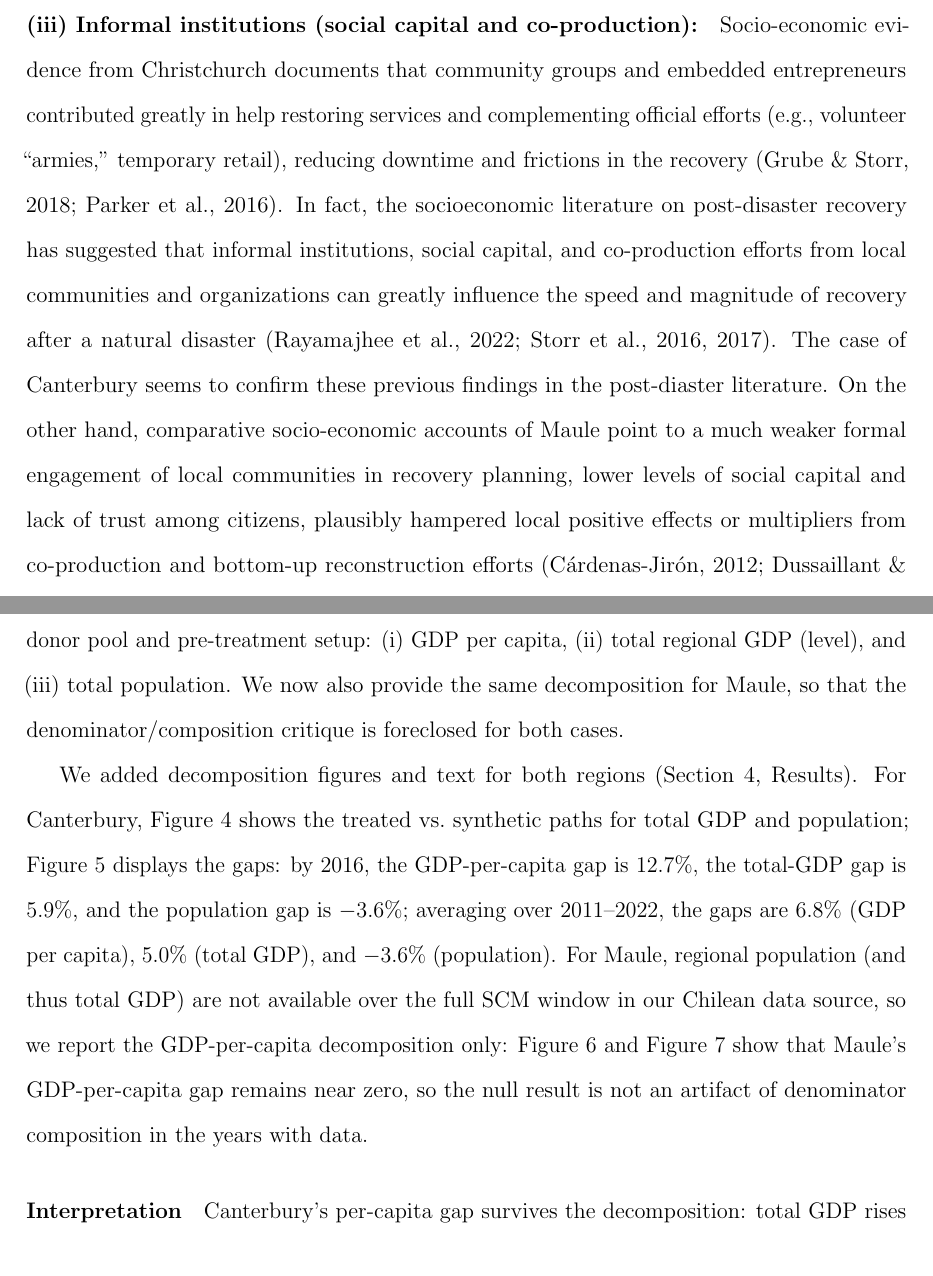
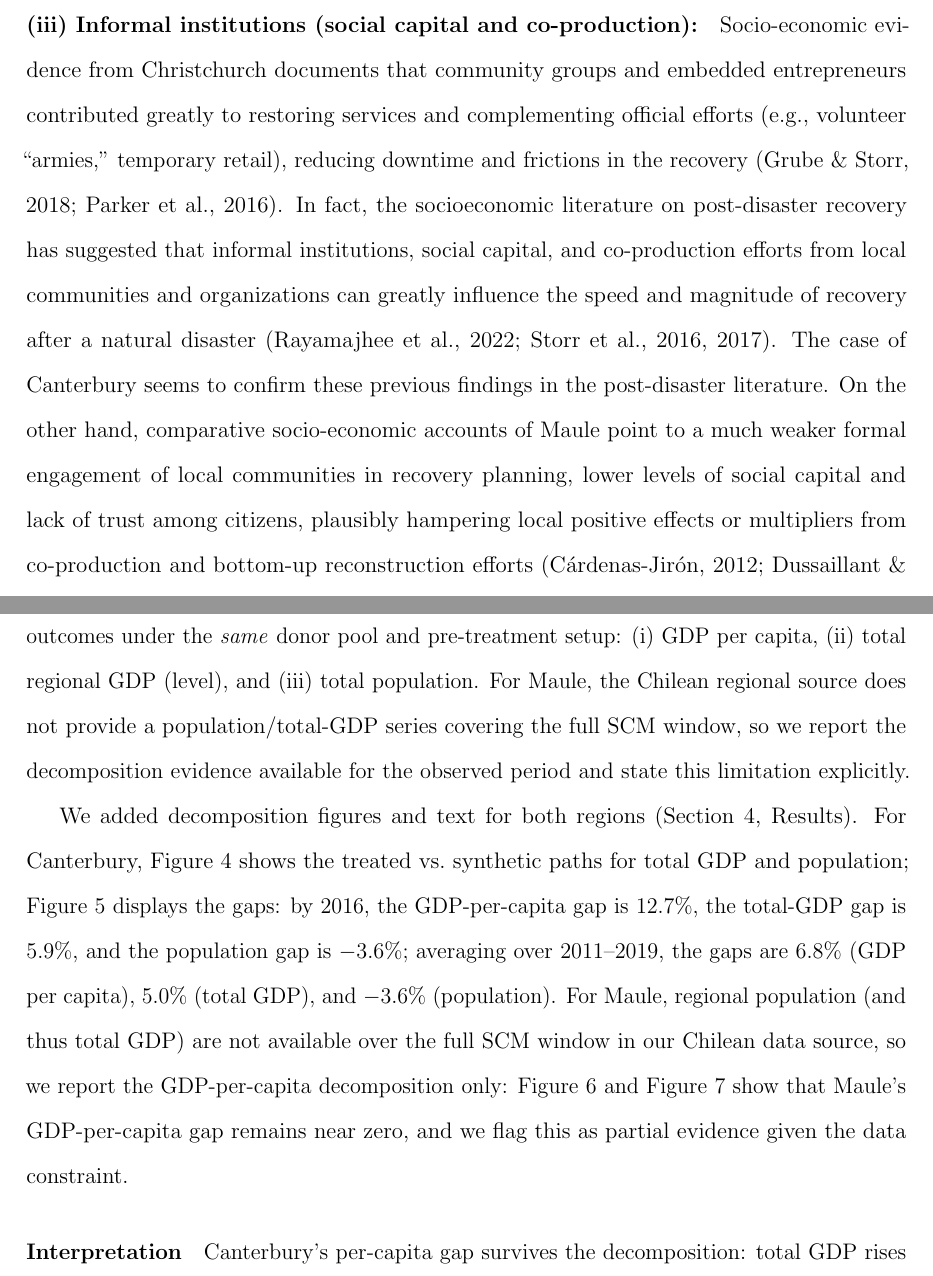
Before and after one commit to diodz/dpl-earthquakes, a LaTeX paper (main.tex, which reads response_to_reviewers.tex): two parts of pages 41 and 62 of 69, joined at a grey line, cut so that both start at the same text. Compiled offline with pdfLaTeX.

Commit message:
Tighten reviewer-response consistency and language polish

```diff
--- a/main.tex
+++ b/main.tex
@@ -638,7 +638,7 @@ Early, large, and predictable financial liquidity can convert a replacement inve
 
 \paragraph{(ii) Governance, implementation capacity, and regulations:} Beyond finance and insurance, coordination capacity and enabling rules matter for a quick recovery after a disaster \parencite{storr2016community, storr2017sandy, rayamajhee2022coproduction}. New Zealand established the Canterbury Earthquake Recovery Authority (CERA), adapted planning rules quickly and enforced building codes to expedite demolition/consenting during peak rebuild years, thus adapting the regulatory framework to enable a quick recovery (\cite{miller2013estimating, doyle2015short}). These changes help explain why the output gains were concentrated in construction: its GDP share rose sharply at the peak (from about 6\% to about 10\%, i.e., roughly +63\%) while spillovers to other sectors were limited; and thereafter the intensity decreased by 2019, matching a medium-lived gap (Figures~\ref{fig:sector_analysis}a and \ref{fig:gaps}b). Conversely, Chile implemented substantial but centralized national programs that were slower to deploy at the regional level, consistent with a “build back to trend" approach in Maule (\cite{eclac2010overview, cardenas2018talca, cardenasjiron2012chilean}). In addition, no significant regulatory changes were made to the planning rules of affected cities, nor were substantial adaptations to building codes promoted to facilitate demolition. This centralized approach with limited regulatory flexibility helps explain why Chile's regional economy did not experience the reconstruction boom observed in New Zealand.
 
-\paragraph{(iii) Informal institutions (social capital and co-production):} Socio-economic evidence from Christchurch documents that community groups and embedded entrepreneurs contributed greatly in help restoring services and complementing official efforts (e.g., volunteer “armies,” temporary retail), reducing downtime and frictions in the recovery \parencite{grube2018embedded, parker2016five}. In fact, the socioeconomic literature on post-disaster recovery has suggested that informal institutions, social capital, and co-production efforts from local communities and organizations can greatly influence the speed and magnitude of recovery after a natural disaster \parencite{storr2016community, storr2017sandy, rayamajhee2022coproduction}. The case of Canterbury seems to confirm these previous findings in the post-diaster literature. On the other hand, comparative socio-economic accounts of Maule point to a much weaker formal engagement of local communities in recovery planning, lower levels of social capital and lack of trust among citizens, plausibly hampered local positive effects or multipliers from co-production and bottom-up reconstruction efforts \parencite{cardenasjiron2012chilean, dussaillant2014trust}.
+\paragraph{(iii) Informal institutions (social capital and co-production):} Socio-economic evidence from Christchurch documents that community groups and embedded entrepreneurs contributed greatly to restoring services and complementing official efforts (e.g., volunteer “armies,” temporary retail), reducing downtime and frictions in the recovery \parencite{grube2018embedded, parker2016five}. In fact, the socioeconomic literature on post-disaster recovery has suggested that informal institutions, social capital, and co-production efforts from local communities and organizations can greatly influence the speed and magnitude of recovery after a natural disaster \parencite{storr2016community, storr2017sandy, rayamajhee2022coproduction}. The case of Canterbury seems to confirm these previous findings in the post-disaster literature. On the other hand, comparative socio-economic accounts of Maule point to a much weaker formal engagement of local communities in recovery planning, lower levels of social capital and lack of trust among citizens, plausibly hampering local positive effects or multipliers from co-production and bottom-up reconstruction efforts \parencite{cardenasjiron2012chilean, dussaillant2014trust}.
 
 In summary, the three identified channels help to emphasize the broader point that \emph{institutional quality mediates disaster impacts and affects the magnitude and direction of a recovery}. They also suggest testable predictions for the disaster literature going forward that also resonate with our findings: (a) where insurance penetration and implementation capacity are high, positive post-disaster effects appear with a short lag, and they tend to concentrate in the construction sector of the affected regions; (b) economic effects tend to attenuate as rebuilding efforts conclude; and (c) in settings with lower insurance and weaker co-production or low levels of social capital and trust, treated and synthetic paths remain indistinguishable.\footnote{In other words, our work and the mechanisms identified in this sub-section imply the following falsifiable patterns in other cases of natural disasters: a) Insurance $\times$ implementation: short-lag, construction-led spikes. Where catastrophe insurance penetration and implementation capacity are high, positive post-disaster effects should emerge within 1--2 years and be dominated by construction's share of GVA. b) Medium-lived dynamics: Effects should attenuate when rebuild pipelines end; convergence toward synthetic by years 7--10 is expected absent productivity upgrades. c) Weak co-production: null macro effects: Where insurance is sparse and community co-production is weaker, aggregate treated and synthetic paths should remain statistically indistinguishable, even with sizable reconstruction outlays.}
 
--- a/response_to_reviewers.tex
+++ b/response_to_reviewers.tex
@@ -16,9 +16,9 @@ Implemented with three additions in the revised manuscript:
 Interpretation: these controls do not force physical equivalence between a subduction mega-event and an urban sequence; rather, they verify that the qualitative economic contrast (Canterbury positive overshoot, Maule near-null) is robust after explicitly accounting for differences in damage scale, timing conventions, and within-region spatial concentration.
 
 \paragraph{Comment 3.1 (GDP per-capita decomposition request).}
-We implemented the requested decomposition as a general interpretability requirement for Y/L in \emph{both} treated regions. For Canterbury we extend the SCM to estimate three outcomes under the \emph{same} donor pool and pre-treatment setup: (i) GDP per capita, (ii) total regional GDP (level), and (iii) total population. We now also provide the same decomposition for Maule, so that the denominator/composition critique is foreclosed for both cases.
+We implemented the requested decomposition as a general interpretability requirement for Y/L in \emph{both} treated regions, subject to data availability. For Canterbury we extend the SCM to estimate three outcomes under the \emph{same} donor pool and pre-treatment setup: (i) GDP per capita, (ii) total regional GDP (level), and (iii) total population. For Maule, the Chilean regional source does not provide a population/total-GDP series covering the full SCM window, so we report the decomposition evidence available for the observed period and state this limitation explicitly.
 
-We added decomposition figures and text for both regions (Section~4, Results). For Canterbury, Figure~\ref{fig:nz_decomposition_paths} shows the treated vs.\ synthetic paths for total GDP and population; Figure~\ref{fig:nz_decomposition_gaps} displays the gaps: by 2016, the GDP-per-capita gap is 12.7\%, the total-GDP gap is 5.9\%, and the population gap is $-3.6$\%; averaging over 2011--2022, the gaps are 6.8\% (GDP per capita), 5.0\% (total GDP), and $-3.6$\% (population). For Maule, regional population (and thus total GDP) are not available over the full SCM window in our Chilean data source, so we report the GDP-per-capita decomposition only: Figure~\ref{fig:maule_decomposition_paths} and Figure~\ref{fig:maule_decomposition_gaps} show that Maule's GDP-per-capita gap remains near zero, so the null result is not an artifact of denominator composition in the years with data.
+We added decomposition figures and text for both regions (Section~4, Results). For Canterbury, Figure~\ref{fig:nz_decomposition_paths} shows the treated vs.\ synthetic paths for total GDP and population; Figure~\ref{fig:nz_decomposition_gaps} displays the gaps: by 2016, the GDP-per-capita gap is 12.7\%, the total-GDP gap is 5.9\%, and the population gap is $-3.6$\%; averaging over 2011--2019, the gaps are 6.8\% (GDP per capita), 5.0\% (total GDP), and $-3.6$\% (population). For Maule, regional population (and thus total GDP) are not available over the full SCM window in our Chilean data source, so we report the GDP-per-capita decomposition only: Figure~\ref{fig:maule_decomposition_paths} and Figure~\ref{fig:maule_decomposition_gaps} show that Maule's GDP-per-capita gap remains near zero, and we flag this as partial evidence given the data constraint.
 
 \paragraph{Interpretation}
 Canterbury's per-capita gap survives the decomposition: total GDP rises above synthetic and population remains below synthetic, so the per-capita effect reflects both a stronger numerator and a smaller denominator. For Maule, the GDP-per-capita decomposition shows null-like gaps, confirming that the absence of a per-capita overshoot is not driven by composition effects in the available data.
```
Also changed, not shown: main.tex (6 more changed lines), response_to_reviewers.tex (2 more changed lines).
